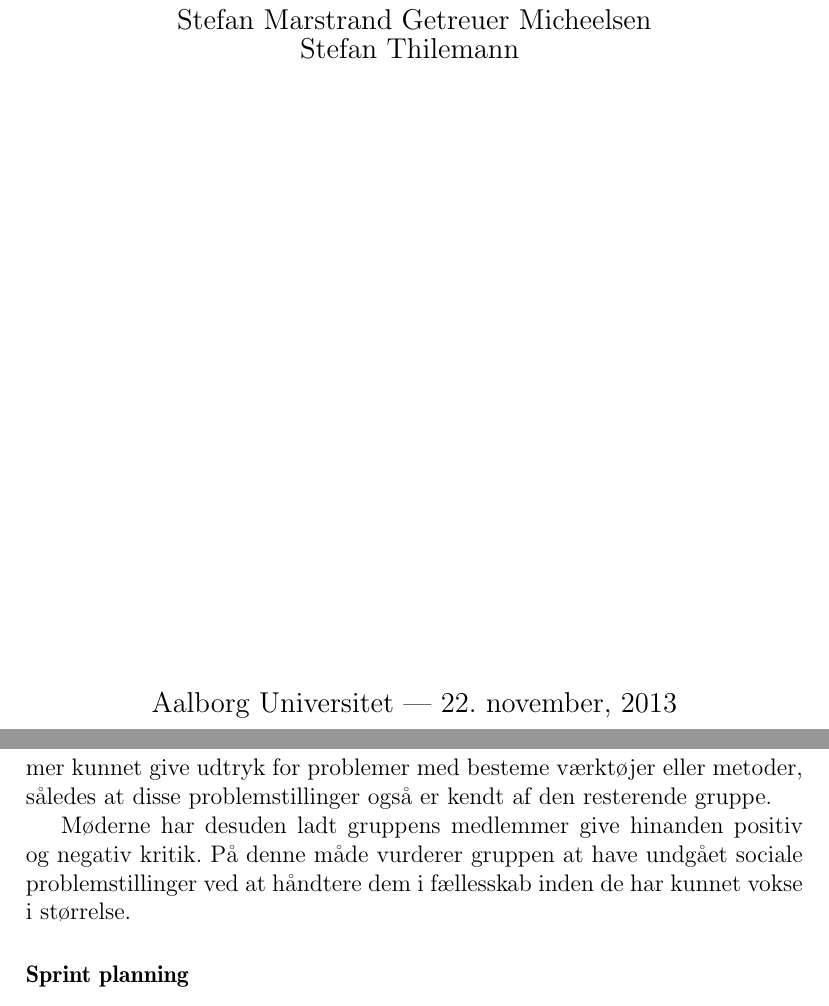
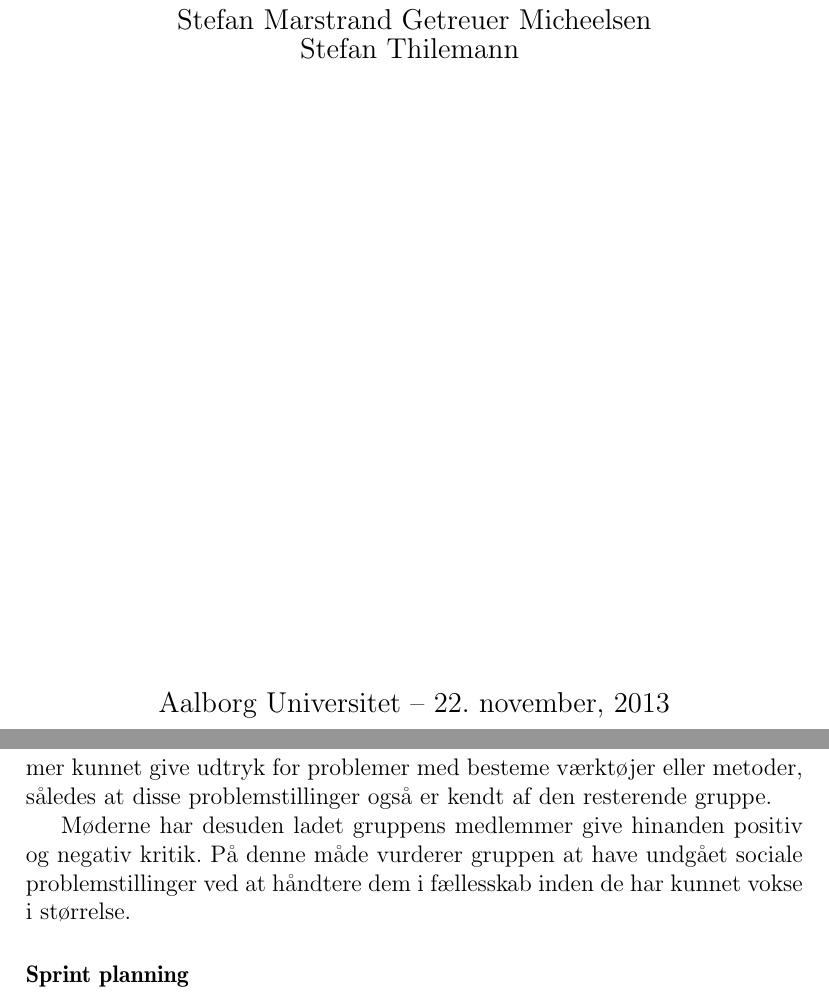
Before and after one commit to MikaelElkiaer/sw505-courses, a LaTeX document (soe/workshop-main.tex, which reads soe/workshop-3/1.tex): two parts of pages 1 and 19 of 25, joined at a grey line, cut so that both start at the same text. Compiled offline with pdfLaTeX.

Commit message:
Bitte-små ændringer

```diff
--- a/soe/workshop-3/1.tex
+++ b/soe/workshop-3/1.tex
@@ -49,7 +49,7 @@ Den uformelle (men strukturerede) mødeform til de faste fredagsmøder har styrk
 Dette især ved at give plads til belysning af arbejds-problemer der ikke er af faglig karakter.
 Herved har de enkelte gruppemedlemmer kunnet give udtryk for problemer med besteme værktøjer eller metoder, således at disse problemstillinger også er kendt af den resterende gruppe.
 
-Møderne har desuden ladt gruppens medlemmer give hinanden positiv og negativ kritik.
+Møderne har desuden ladet gruppens medlemmer give hinanden positiv og negativ kritik.
 På denne måde vurderer gruppen at have undgået sociale problemstillinger ved at håndtere dem i fællesskab inden de har kunnet vokse i størrelse.
 
 \subsubsection{Sprint planning}
--- a/soe/workshop-main.tex
+++ b/soe/workshop-main.tex
@@ -25,7 +25,7 @@ Stefan Thilemann
 
 \vfill
 
-{\large Aalborg Universitet --- 22. november, 2013}
+{\large Aalborg Universitet -- 22. november, 2013}
 
 \end{center}
 
```
